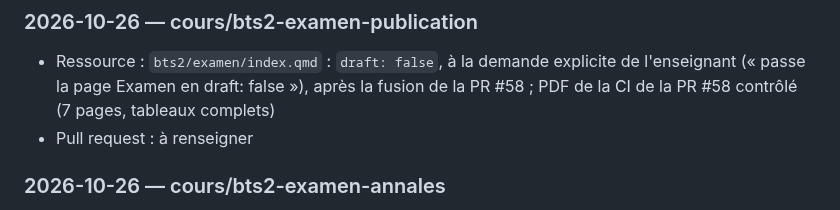
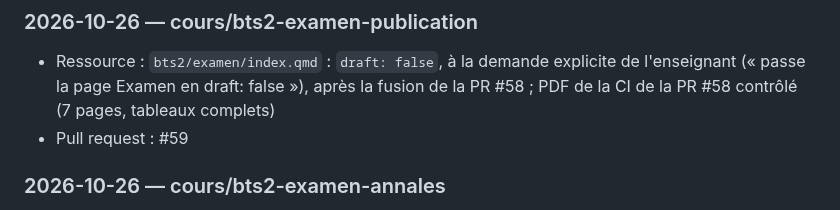
Before and after one commit to jbs-sti/jbs-sti.github.io, a Markdown page: JOURNAL.md, the part around the change. GitHub-like rendering.

Commit message:
Journal : numéro de PR de la publication de la page Examen
Co-Authored-By: Claude Opus 5.5 <noreply@anthropic.com>

```diff
--- a/JOURNAL.md
+++ b/JOURNAL.md
@@ -208,7 +208,7 @@ Une entrée par tâche, la plus récente en haut. Voir le protocole dans
 ### 2026-10-26 — cours/bts2-examen-publication
 
 - Ressource : `bts2/examen/index.qmd` : `draft: false`, à la demande explicite de l'enseignant (« passe la page Examen en draft: false »), après la fusion de la PR #58 ; PDF de la CI de la PR #58 contrôlé (7 pages, tableaux complets)
-- Pull request : à renseigner
+- Pull request : #59
 
 ### 2026-10-26 — cours/bts2-examen-annales
 
```
